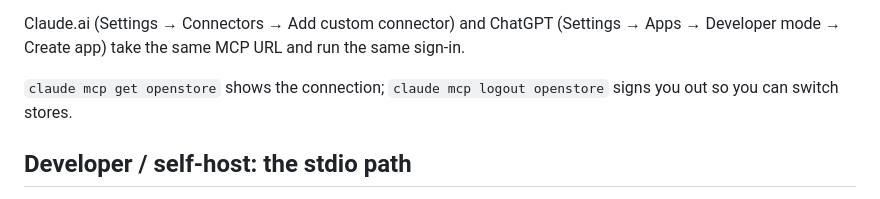
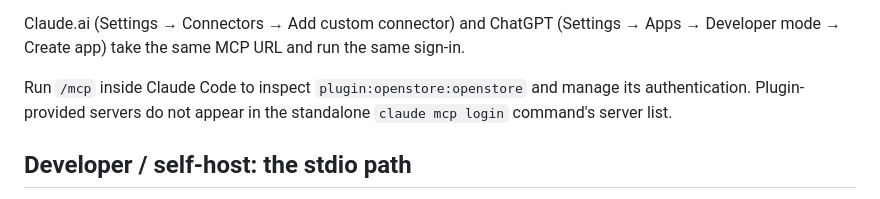
Before and after one commit to intreaction/open-store, a Markdown page: README.md, the part around the change. Drawn GitHub-style.

Commit message:
Document verified plugin OAuth management

```diff
--- a/README.md
+++ b/README.md
@@ -47,8 +47,8 @@ new commit; history is never rewritten and the branch is never force-pushed.
 Claude.ai (Settings → Connectors → Add custom connector) and ChatGPT (Settings → Apps → Developer
 mode → Create app) take the same MCP URL and run the same sign-in.
 
-`claude mcp get openstore` shows the connection; `claude mcp logout openstore` signs you out so you
-can switch stores.
+Run `/mcp` inside Claude Code to inspect `plugin:openstore:openstore` and manage its authentication.
+Plugin-provided servers do not appear in the standalone `claude mcp login` command's server list.
 
 ## Developer / self-host: the stdio path
 
```
Also changed, not shown: plugin/README.md (+4 -4 lines).
